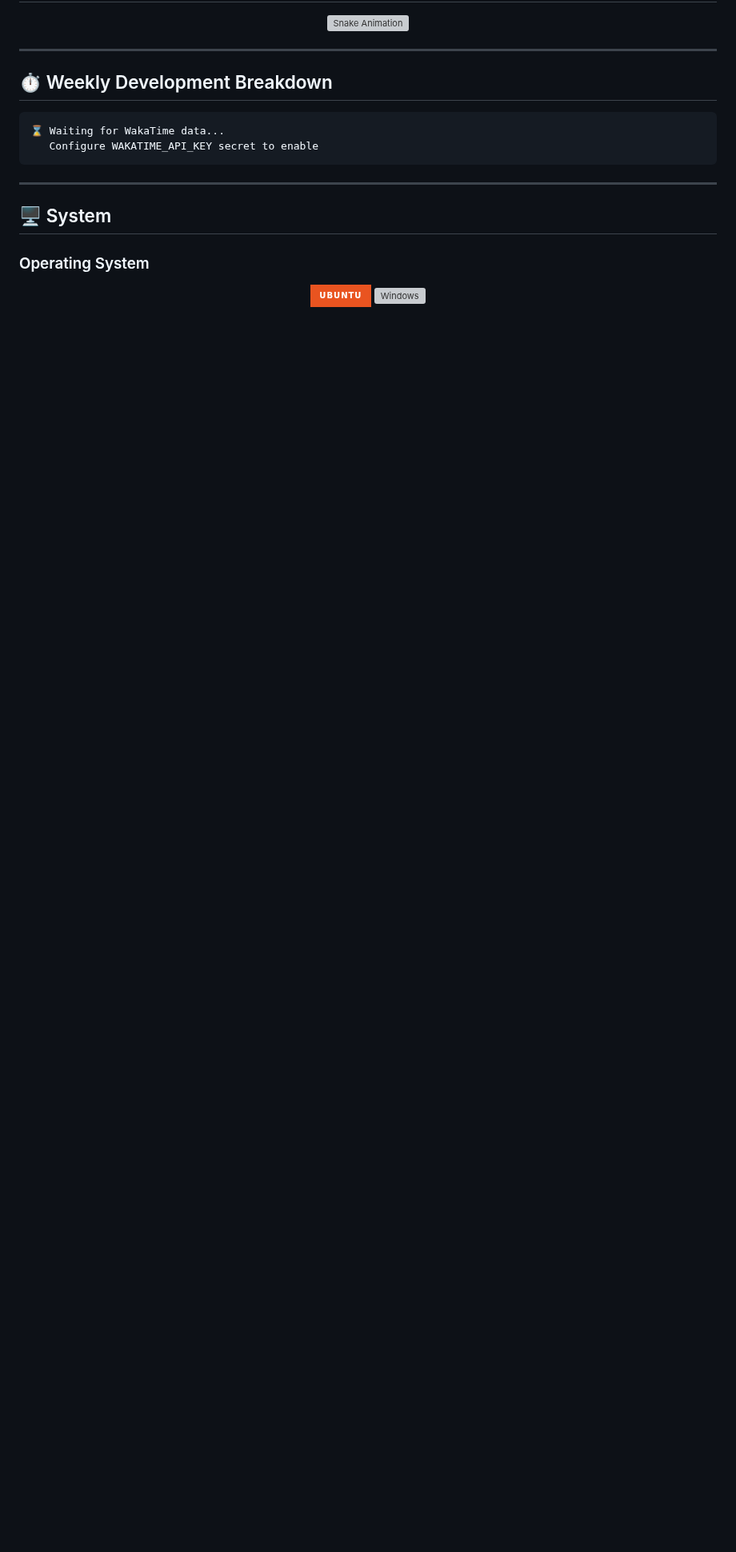
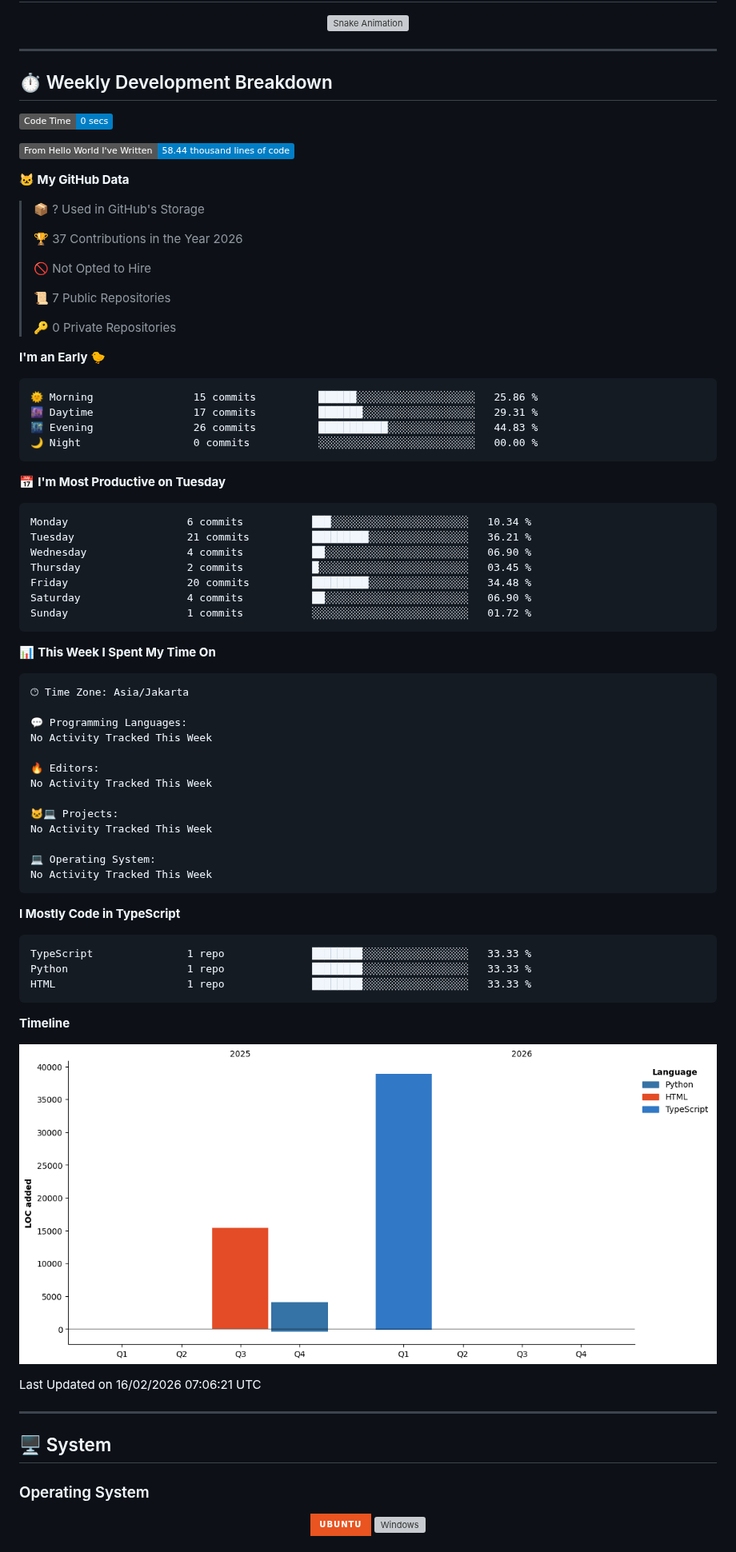
Before and after one commit to callmeredzi/callmeredzi, a Markdown page: README.md, the part around the change. Shown at 80% size. Rendered like a GitHub page; pictures changed too: assets/bar_graph.png (added); badges without logos; blank space fills up the shorter version; grey boxes are pictures that could not be loaded.

Commit message:
Updated with Dev Metrics

````diff
--- a/README.md
+++ b/README.md
@@ -136,10 +136,77 @@
 <!-- WakaTime Stats -->
 ## ⏱️ Weekly Development Breakdown
 <!--START_SECTION:waka-->
+![Code Time](http://img.shields.io/badge/Code%20Time-0%20secs-blue?style=flat)
+
+![Lines of code](https://img.shields.io/badge/From%20Hello%20World%20I%27ve%20Written-58.44%20thousand%20lines%20of%20code-blue?style=flat)
+
+**🐱 My GitHub Data**
+
+> 📦 ? Used in GitHub's Storage
+ >
+> 🏆 37 Contributions in the Year 2026
+ >
+> 🚫 Not Opted to Hire
+ >
+> 📜 7 Public Repositories
+ >
+> 🔑 0 Private Repositories
+ >
+**I'm an Early 🐤**
+
 ```text
-⌛ Waiting for WakaTime data...
-   Configure WAKATIME_API_KEY secret to enable
+🌞 Morning                15 commits          ██████░░░░░░░░░░░░░░░░░░░   25.86 %
+🌆 Daytime                17 commits          ███████░░░░░░░░░░░░░░░░░░   29.31 %
+🌃 Evening                26 commits          ███████████░░░░░░░░░░░░░░   44.83 %
+🌙 Night                  0 commits           ░░░░░░░░░░░░░░░░░░░░░░░░░   00.00 %
 ```
+📅 **I'm Most Productive on Tuesday**
+
+```text
+Monday                   6 commits           ███░░░░░░░░░░░░░░░░░░░░░░   10.34 %
+Tuesday                  21 commits          █████████░░░░░░░░░░░░░░░░   36.21 %
+Wednesday                4 commits           ██░░░░░░░░░░░░░░░░░░░░░░░   06.90 %
+Thursday                 2 commits           █░░░░░░░░░░░░░░░░░░░░░░░░   03.45 %
+Friday                   20 commits          █████████░░░░░░░░░░░░░░░░   34.48 %
+Saturday                 4 commits           ██░░░░░░░░░░░░░░░░░░░░░░░   06.90 %
+Sunday                   1 commits           ░░░░░░░░░░░░░░░░░░░░░░░░░   01.72 %
+```
+
+
+📊 **This Week I Spent My Time On**
+
+```text
+🕑︎ Time Zone: Asia/Jakarta
+
+💬 Programming Languages:
+No Activity Tracked This Week
+
+🔥 Editors:
+No Activity Tracked This Week
+
+🐱‍💻 Projects:
+No Activity Tracked This Week
+
+💻 Operating System:
+No Activity Tracked This Week
+```
+
+**I Mostly Code in TypeScript**
+
+```text
+TypeScript               1 repo              ████████░░░░░░░░░░░░░░░░░   33.33 %
+Python                   1 repo              ████████░░░░░░░░░░░░░░░░░   33.33 %
+HTML                     1 repo              ████████░░░░░░░░░░░░░░░░░   33.33 %
+```
+
+
+
+**Timeline**
+
+![Lines of Code chart](https://raw.githubusercontent.com/callmeredzi/callmeredzi/main/assets/bar_graph.png)
+
+
+ Last Updated on 16/02/2026 07:06:21 UTC
 <!--END_SECTION:waka-->
 
 ---
````
